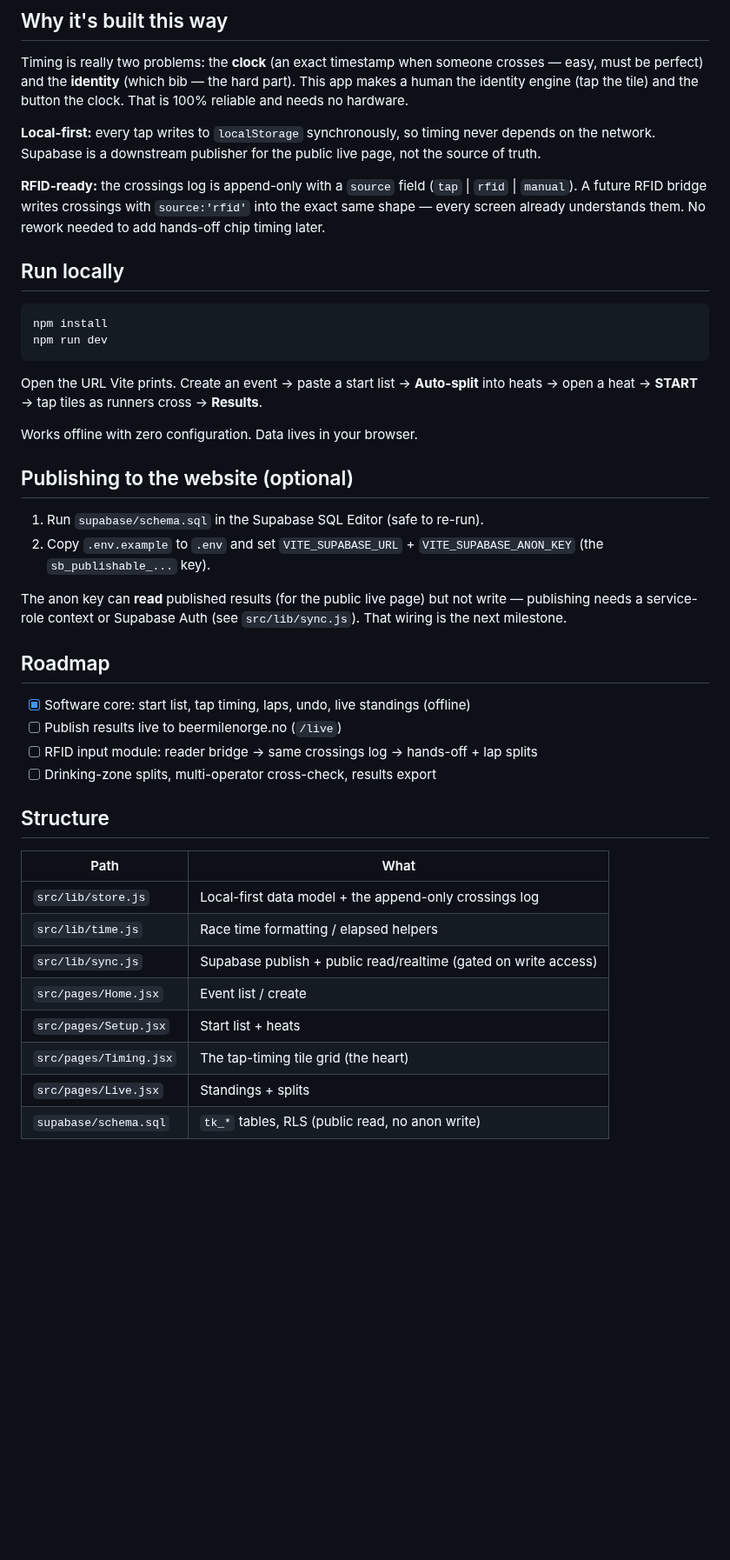
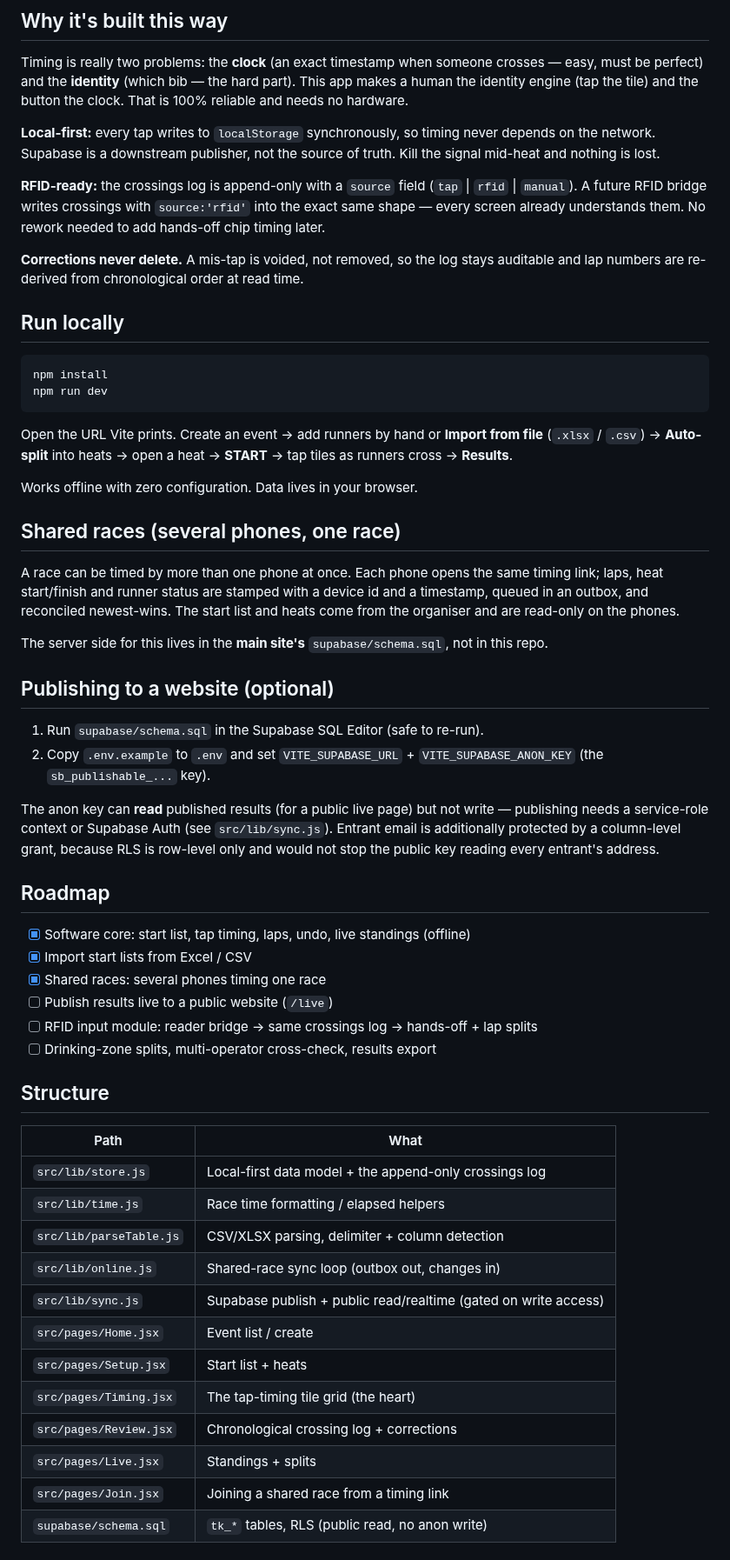
Before and after one commit to JonasHicken/Beermile-Timekeeping, a Markdown page: README.md, the part around one of its changes. Shown at 87% size. Rendered like a GitHub page; blank space fills up the shorter version.

Commit message:
Prepare the repo to be made public
Audited the full history before anything else: no .env, dist or node_modules
was ever committed, no key-shaped string appears in any of the 15 commits
(every `sb_publishable_` hit is placeholder text in .env.example / README),
and the committer identity is already an Apple private relay address. So no
history rewrite is needed -- the repo can go public as-is on that front.

Three things did need fixing:

EXIF. public/logo-source.jpg carried 7,973 bytes of Apple iOS camera metadata
from the phone that shot it. No GPS, but there is no reason to publish any of
it. Stripped the APP1 segment at the byte level rather than re-encoding, and
kept APP2/ICC so colours are untouched -- verified the result is
pixel-identical to the committed version (3,145,728 raw bytes, equal).

Font licensing. Anton and Barlow Condensed are SIL OFL 1.1, and the OFL
requires the licence text to travel with the font binaries. Private
redistribution was never an issue; publishing them is. Added both OFL texts
beside the woff2 files. They are .txt, so the service worker's globPatterns
(js/css/html/png/woff2) leaves them out of the offline precache.

LICENSE. MIT, at the user's choice. The mascot artwork is excluded from it in
the README, since that is a third-party drawing and not ours to relicense.

Also refreshed the README, which had drifted: it still said "paste a start
list" (import from file landed since), called live publishing "the next
milestone" without mentioning that shared races now work, and its structure
table was missing parseTable.js, online.js, Review.jsx and Join.jsx.

Build verified: 15 precache entries, 1,491 KiB.

Co-Authored-By: Claude Opus 5 <noreply@anthropic.com>

````diff
--- a/README.md
+++ b/README.md
@@ -12,13 +12,17 @@ This app makes a human the identity engine (tap the tile) and the button the
 clock. That is 100% reliable and needs no hardware.
 
 **Local-first:** every tap writes to `localStorage` synchronously, so timing
-never depends on the network. Supabase is a downstream publisher for the public
-live page, not the source of truth.
+never depends on the network. Supabase is a downstream publisher, not the
+source of truth. Kill the signal mid-heat and nothing is lost.
 
 **RFID-ready:** the crossings log is append-only with a `source` field
 (`tap` | `rfid` | `manual`). A future RFID bridge writes crossings with
 `source:'rfid'` into the exact same shape — every screen already understands
 them. No rework needed to add hands-off chip timing later.
+
+**Corrections never delete.** A mis-tap is voided, not removed, so the log
+stays auditable and lap numbers are re-derived from chronological order at read
+time.
 
 ## Run locally
 
@@ -27,25 +31,40 @@ npm install
 npm run dev
 ```
 
-Open the URL Vite prints. Create an event → paste a start list → **Auto-split**
-into heats → open a heat → **START** → tap tiles as runners cross → **Results**.
+Open the URL Vite prints. Create an event → add runners by hand or **Import from
+file** (`.xlsx` / `.csv`) → **Auto-split** into heats → open a heat → **START** →
+tap tiles as runners cross → **Results**.
 
 Works offline with zero configuration. Data lives in your browser.
 
-## Publishing to the website (optional)
+## Shared races (several phones, one race)
+
+A race can be timed by more than one phone at once. Each phone opens the same
+timing link; laps, heat start/finish and runner status are stamped with a device
+id and a timestamp, queued in an outbox, and reconciled newest-wins. The start
+list and heats come from the organiser and are read-only on the phones.
+
+The server side for this lives in the **main site's** `supabase/schema.sql`,
+not in this repo.
+
+## Publishing to a website (optional)
 
 1. Run `supabase/schema.sql` in the Supabase SQL Editor (safe to re-run).
 2. Copy `.env.example` to `.env` and set `VITE_SUPABASE_URL` +
    `VITE_SUPABASE_ANON_KEY` (the `sb_publishable_...` key).
 
-The anon key can **read** published results (for the public live page) but not
+The anon key can **read** published results (for a public live page) but not
 write — publishing needs a service-role context or Supabase Auth (see
-`src/lib/sync.js`). That wiring is the next milestone.
+`src/lib/sync.js`). Entrant email is additionally protected by a column-level
+grant, because RLS is row-level only and would not stop the public key reading
+every entrant's address.
 
 ## Roadmap
 
 - [x] Software core: start list, tap timing, laps, undo, live standings (offline)
-- [ ] Publish results live to beermilenorge.no (`/live`)
+- [x] Import start lists from Excel / CSV
+- [x] Shared races: several phones timing one race
+- [ ] Publish results live to a public website (`/live`)
 - [ ] RFID input module: reader bridge → same crossings log → hands-off + lap splits
 - [ ] Drinking-zone splits, multi-operator cross-check, results export
 
@@ -55,9 +74,13 @@ write — publishing needs a service-role context or Supabase Auth (see
 |---|---|
 | `src/lib/store.js` | Local-first data model + the append-only crossings log |
 | `src/lib/time.js` | Race time formatting / elapsed helpers |
+| `src/lib/parseTable.js` | CSV/XLSX parsing, delimiter + column detection |
+| `src/lib/online.js` | Shared-race sync loop (outbox out, changes in) |
 | `src/lib/sync.js` | Supabase publish + public read/realtime (gated on write access) |
 | `src/pages/Home.jsx` | Event list / create |
 | `src/pages/Setup.jsx` | Start list + heats |
 | `src/pages/Timing.jsx` | The tap-timing tile grid (the heart) |
+| `src/pages/Review.jsx` | Chronological crossing log + corrections |
 | `src/pages/Live.jsx` | Standings + splits |
+| `src/pages/Join.jsx` | Joining a shared race from a timing link |
 | `supabase/schema.sql` | `tk_*` tables, RLS (public read, no anon write) |
````
Also changed, not shown: other parts of README.md (+10 -0 lines), public/logo-source.jpg, 4 other files.
